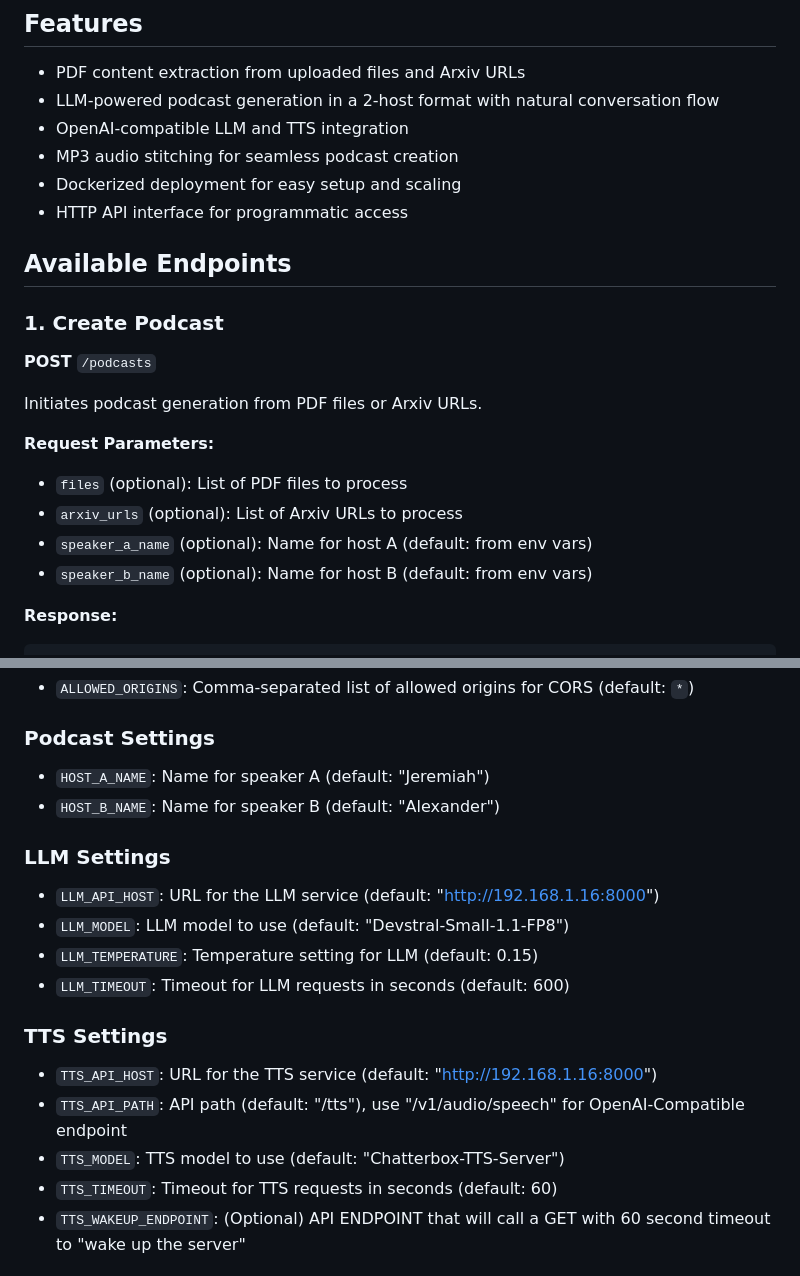
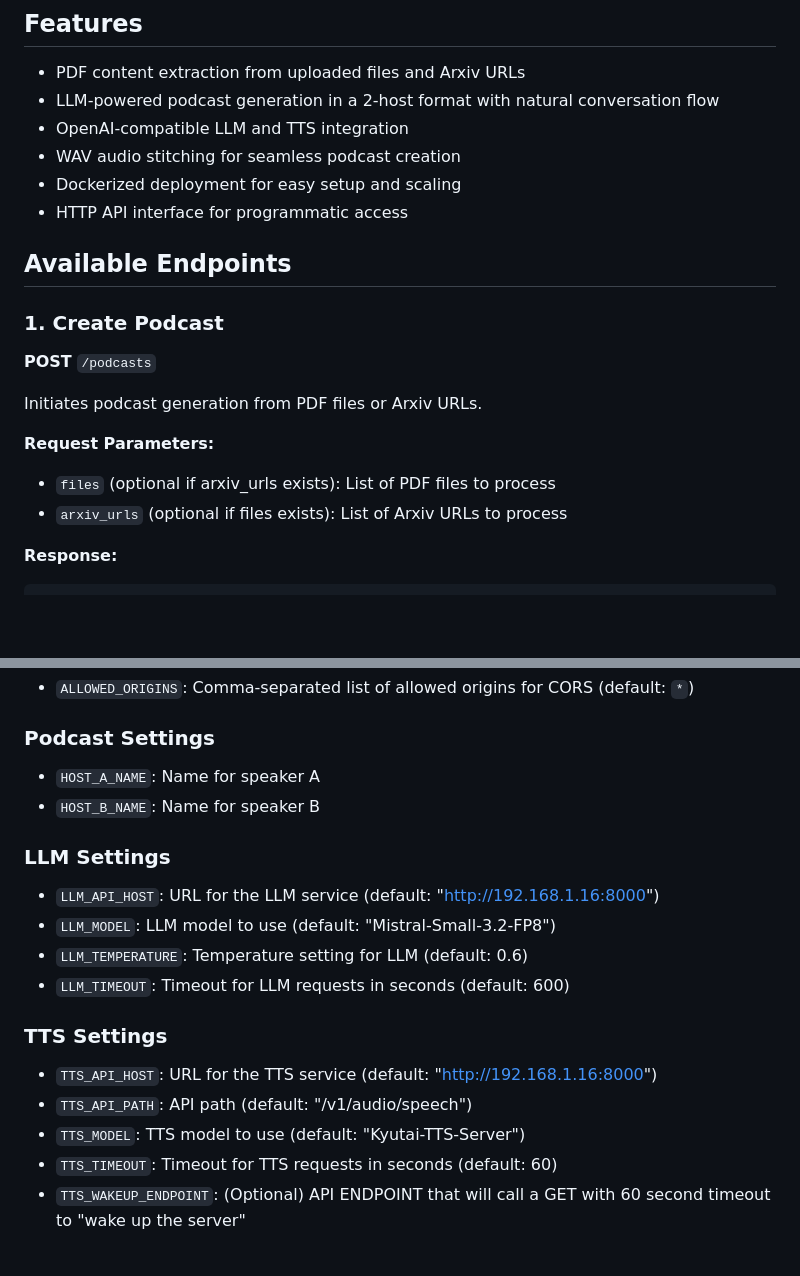
Before and after one commit to NillPointer/Podcast-Creator-LLM, a Markdown page: README.md, 2 parts joined by grey strips. Rendered like a GitHub page; blank space fills up the shorter version.

````diff
--- a/README.md
+++ b/README.md
@@ -11,7 +11,7 @@ Podcast Creator is a comprehensive solution for transforming PDF documents and A
 - PDF content extraction from uploaded files and Arxiv URLs
 - LLM-powered podcast generation in a 2-host format with natural conversation flow
 - OpenAI-compatible LLM and TTS integration
-- MP3 audio stitching for seamless podcast creation
+- WAV audio stitching for seamless podcast creation
 - Dockerized deployment for easy setup and scaling
 - HTTP API interface for programmatic access
 
@@ -23,10 +23,8 @@ Podcast Creator is a comprehensive solution for transforming PDF documents and A
 Initiates podcast generation from PDF files or Arxiv URLs.
 
 **Request Parameters:**
-- `files` (optional): List of PDF files to process
-- `arxiv_urls` (optional): List of Arxiv URLs to process
-- `speaker_a_name` (optional): Name for host A (default: from env vars)
-- `speaker_b_name` (optional): Name for host B (default: from env vars)
+- `files` (optional if arxiv_urls exists): List of PDF files to process
+- `arxiv_urls` (optional if files exists): List of Arxiv URLs to process
 
 **Response:**
 ```json
@@ -71,19 +69,19 @@ The following environment variables can be configured:
 - `ALLOWED_ORIGINS`: Comma-separated list of allowed origins for CORS (default: `*`)
 
 ### Podcast Settings
-- `HOST_A_NAME`: Name for speaker A (default: "Jeremiah")
-- `HOST_B_NAME`: Name for speaker B (default: "Alexander")
+- `HOST_A_NAME`: Name for speaker A
+- `HOST_B_NAME`: Name for speaker B
 
 ### LLM Settings
 - `LLM_API_HOST`: URL for the LLM service (default: "http://192.168.1.16:8000")
-- `LLM_MODEL`: LLM model to use (default: "Devstral-Small-1.1-FP8")
-- `LLM_TEMPERATURE`: Temperature setting for LLM (default: 0.15)
+- `LLM_MODEL`: LLM model to use (default: "Mistral-Small-3.2-FP8")
+- `LLM_TEMPERATURE`: Temperature setting for LLM (default: 0.6)
 - `LLM_TIMEOUT`: Timeout for LLM requests in seconds (default: 600)
 
 ### TTS Settings
 - `TTS_API_HOST`: URL for the TTS service (default: "http://192.168.1.16:8000")
-- `TTS_API_PATH`: API path (default: "/tts"), use "/v1/audio/speech" for OpenAI-Compatible endpoint
-- `TTS_MODEL`: TTS model to use (default: "Chatterbox-TTS-Server")
+- `TTS_API_PATH`: API path (default: "/v1/audio/speech")
+- `TTS_MODEL`: TTS model to use (default: "Kyutai-TTS-Server")
 - `TTS_TIMEOUT`: Timeout for TTS requests in seconds (default: 60)
 - `TTS_WAKEUP_ENDPOINT`: (Optional) API ENDPOINT that will call a GET with 60 second timeout to "wake up the server"
 
````
